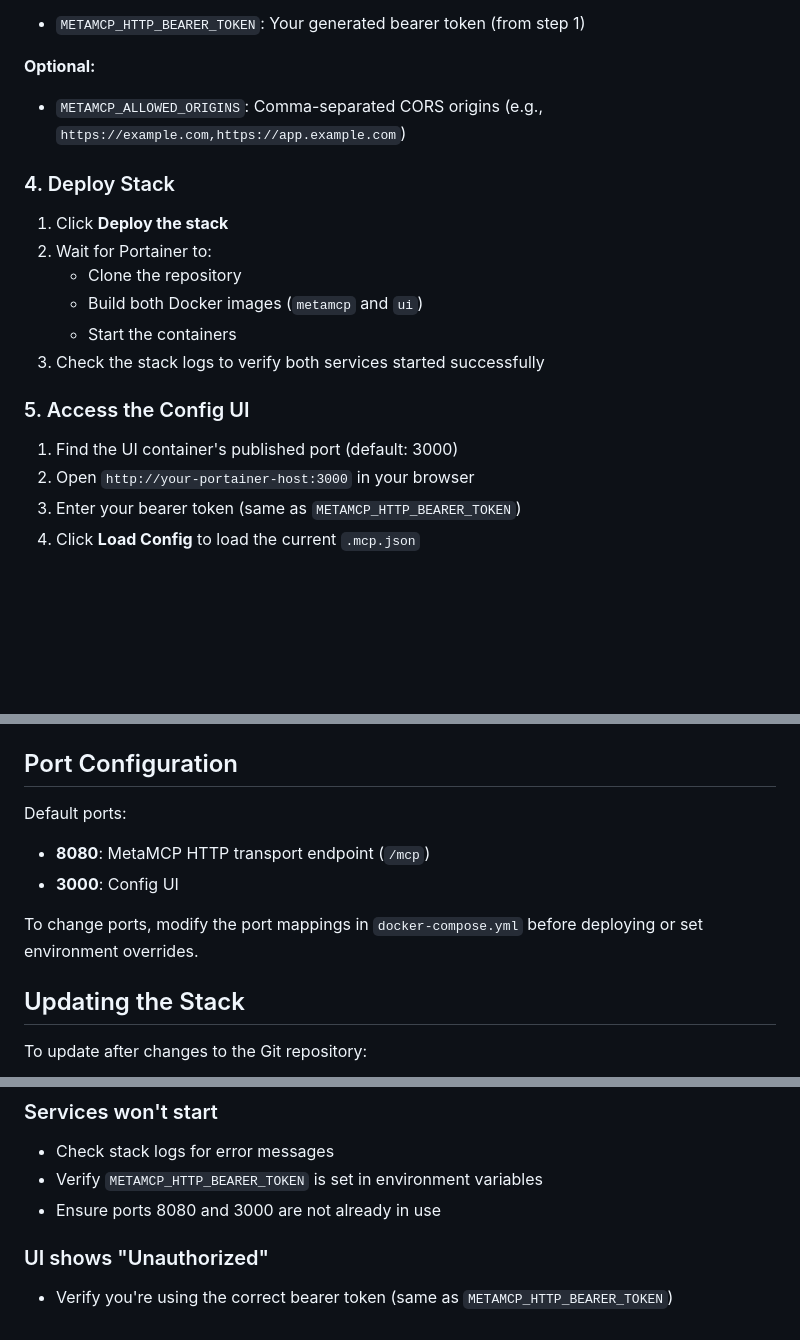
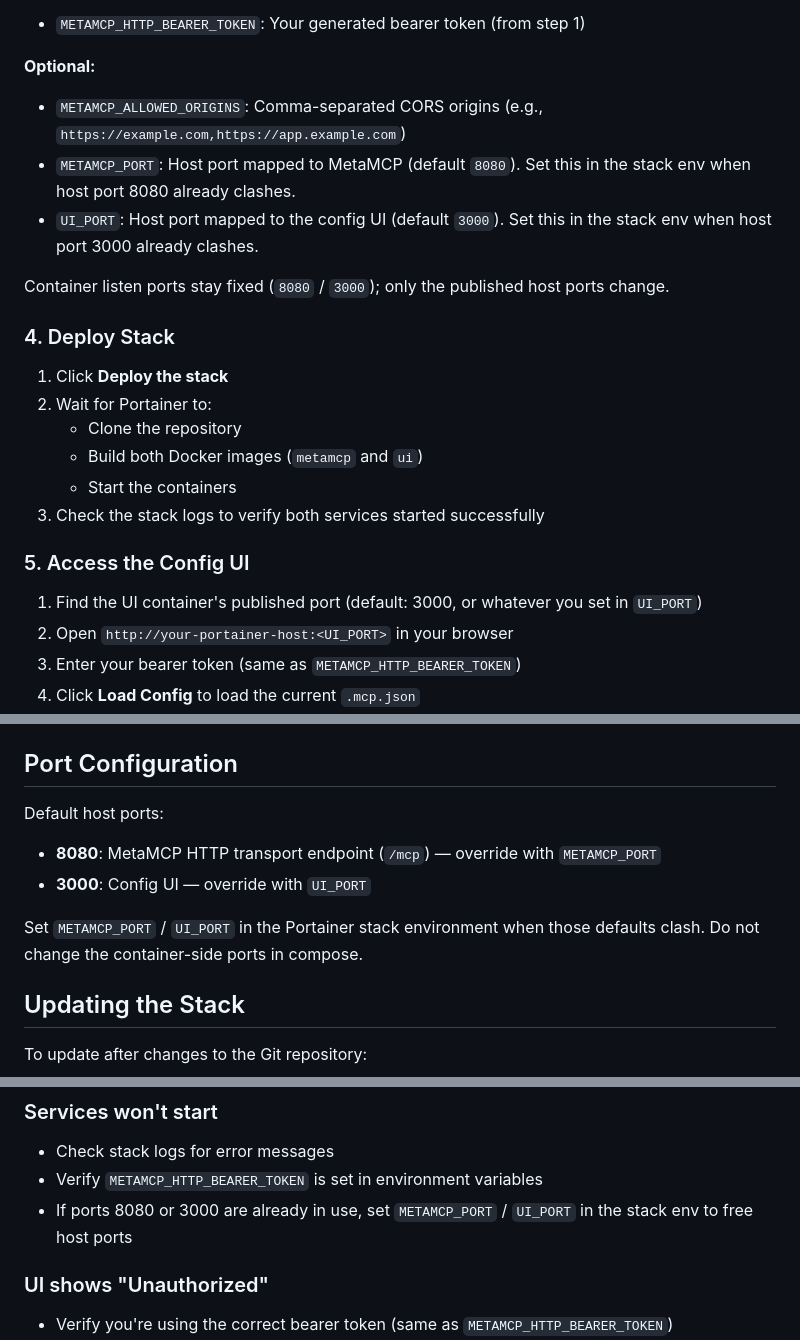
Before and after one commit to annie-elequin/mentu-metamcp, a Markdown page: PORTAINER.md, 3 parts joined by grey strips. Rendered like a GitHub page; blank space fills up the shorter version.

Commit message:
docs: document optional METAMCP_PORT / UI_PORT for Portainer

```diff
--- a/PORTAINER.md
+++ b/PORTAINER.md
@@ -39,6 +39,10 @@ Add the following environment variables in the **Environment variables** section
 
 **Optional:**
 - `METAMCP_ALLOWED_ORIGINS`: Comma-separated CORS origins (e.g., `https://example.com,https://app.example.com`)
+- `METAMCP_PORT`: Host port mapped to MetaMCP (default `8080`). Set this in the stack env when host port 8080 already clashes.
+- `UI_PORT`: Host port mapped to the config UI (default `3000`). Set this in the stack env when host port 3000 already clashes.
+
+Container listen ports stay fixed (`8080` / `3000`); only the published host ports change.
 
 ### 4. Deploy Stack
 
@@ -51,8 +55,8 @@ Add the following environment variables in the **Environment variables** section
 
 ### 5. Access the Config UI
 
-1. Find the UI container's published port (default: 3000)
-2. Open `http://your-portainer-host:3000` in your browser
+1. Find the UI container's published port (default: 3000, or whatever you set in `UI_PORT`)
+2. Open `http://your-portainer-host:<UI_PORT>` in your browser
 3. Enter your bearer token (same as `METAMCP_HTTP_BEARER_TOKEN`)
 4. Click **Load Config** to load the current `.mcp.json`
 5. Edit your MCP server configurations
@@ -102,11 +107,11 @@ Edit `.mcp.json` through the UI using this format:
 
 ## Port Configuration
 
-Default ports:
-- **8080**: MetaMCP HTTP transport endpoint (`/mcp`)
-- **3000**: Config UI
+Default host ports:
+- **8080**: MetaMCP HTTP transport endpoint (`/mcp`) — override with `METAMCP_PORT`
+- **3000**: Config UI — override with `UI_PORT`
 
-To change ports, modify the port mappings in `docker-compose.yml` before deploying or set environment overrides.
+Set `METAMCP_PORT` / `UI_PORT` in the Portainer stack environment when those defaults clash. Do not change the container-side ports in compose.
 
 ## Updating the Stack
 
@@ -125,7 +130,7 @@ Portainer will rebuild from the latest Git commit and restart the stack.
 ### Services won't start
 - Check stack logs for error messages
 - Verify `METAMCP_HTTP_BEARER_TOKEN` is set in environment variables
-- Ensure ports 8080 and 3000 are not already in use
+- If ports 8080 or 3000 are already in use, set `METAMCP_PORT` / `UI_PORT` in the stack env to free host ports
 
 ### UI shows "Unauthorized"
 - Verify you're using the correct bearer token (same as `METAMCP_HTTP_BEARER_TOKEN`)
```
Also changed, not shown: other parts of PORTAINER.md (+2 -1 lines).
